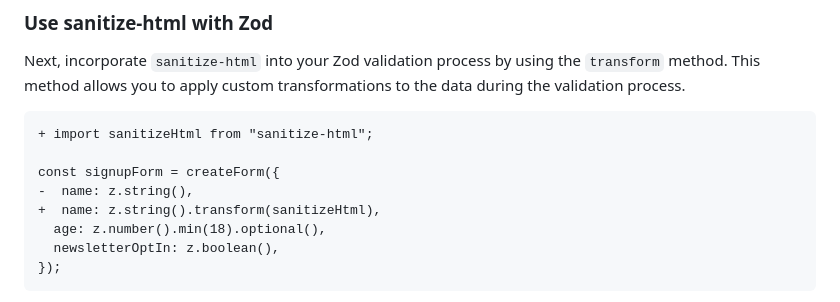
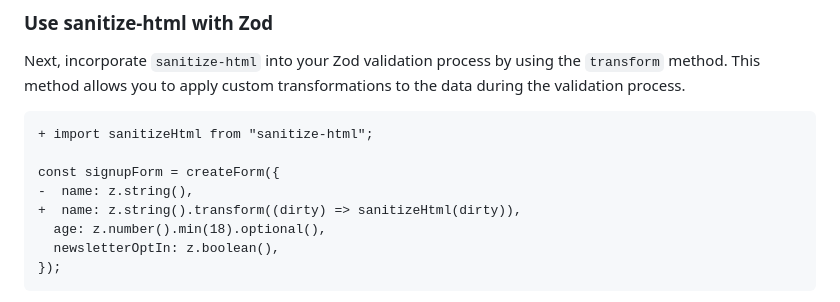
Before and after one commit to bholmesdev/simple-stack, a Markdown page: packages/form/README.md, the part around the change. Rendered like a GitHub page.

Commit message:
fix sanitize-html usage example on readme

```diff
--- a/packages/form/README.md
+++ b/packages/form/README.md
@@ -226,7 +226,7 @@ Next, incorporate `sanitize-html` into your Zod validation process by using the
 
 const signupForm = createForm({
 -  name: z.string(),
-+  name: z.string().transform(sanitizeHtml),
++  name: z.string().transform((dirty) => sanitizeHtml(dirty)),
   age: z.number().min(18).optional(),
   newsletterOptIn: z.boolean(),
 });
```
